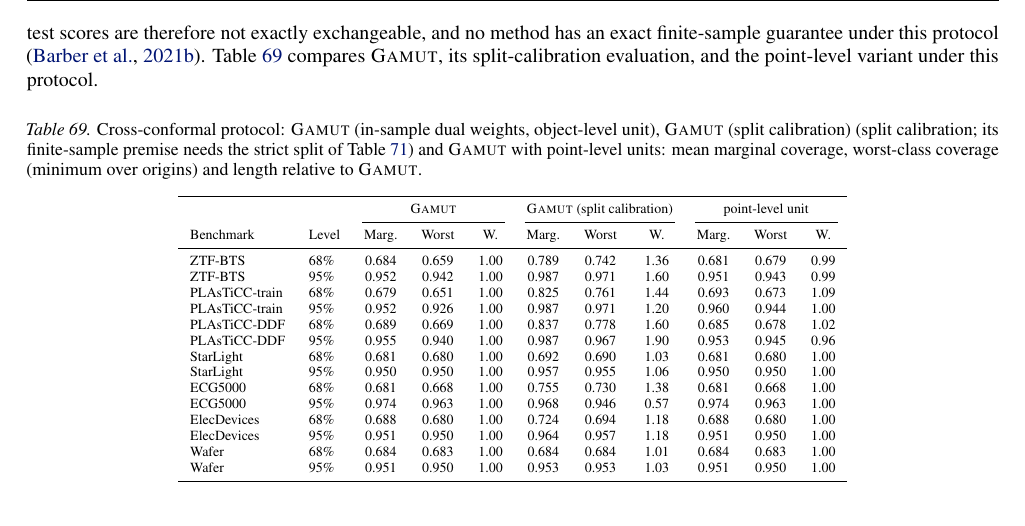
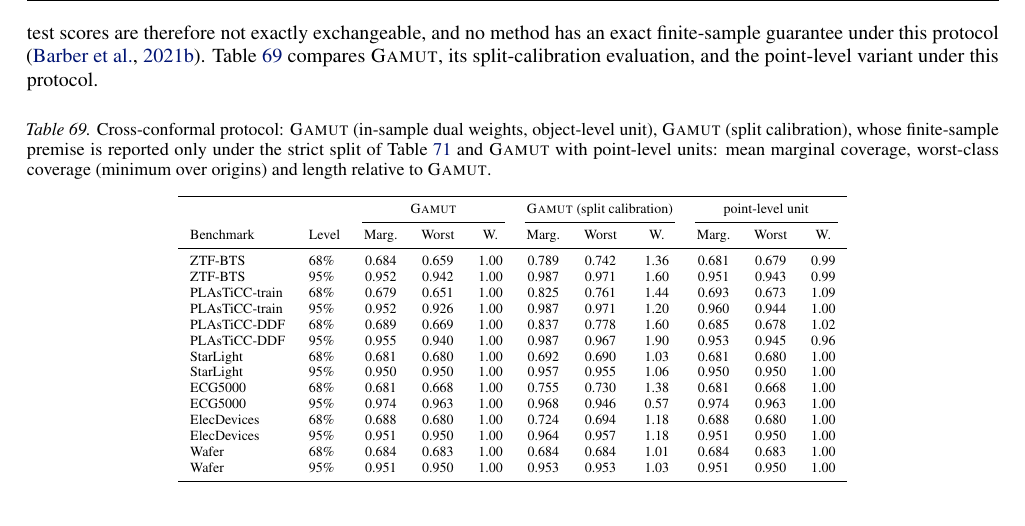
Before and after one commit to appleweiping/GAMUT, a LaTeX paper (paper/main_advisor.tex, which reads paper/tables/cert.tex): part of page 46 of 64, cut so that both start at the same text. Compiled offline with pdfLaTeX.

Commit message:
Fix certificate table caption

```diff
--- a/paper/tables/cert.tex
+++ b/paper/tables/cert.tex
@@ -1,6 +1,6 @@
 \begin{table}[H]
 \centering
-\caption{Cross-conformal protocol: \gamut{} (in-sample dual weights, object-level unit), \gamut{} (split calibration) (split calibration; its finite-sample premise needs the strict split of \cref{tab:strict}) and \gamut{} with point-level units: mean marginal coverage, worst-class coverage (minimum over origins) and length relative to \gamut.}
+\caption{Cross-conformal protocol: \gamut{} (in-sample dual weights, object-level unit), \gamut{} (split calibration), whose finite-sample premise is reported only under the strict split of \cref{tab:strict} and \gamut{} with point-level units: mean marginal coverage, worst-class coverage (minimum over origins) and length relative to \gamut.}
 \label{tab:cert}
 \scriptsize
 \begin{tabular}{llccc ccc ccc}
```
